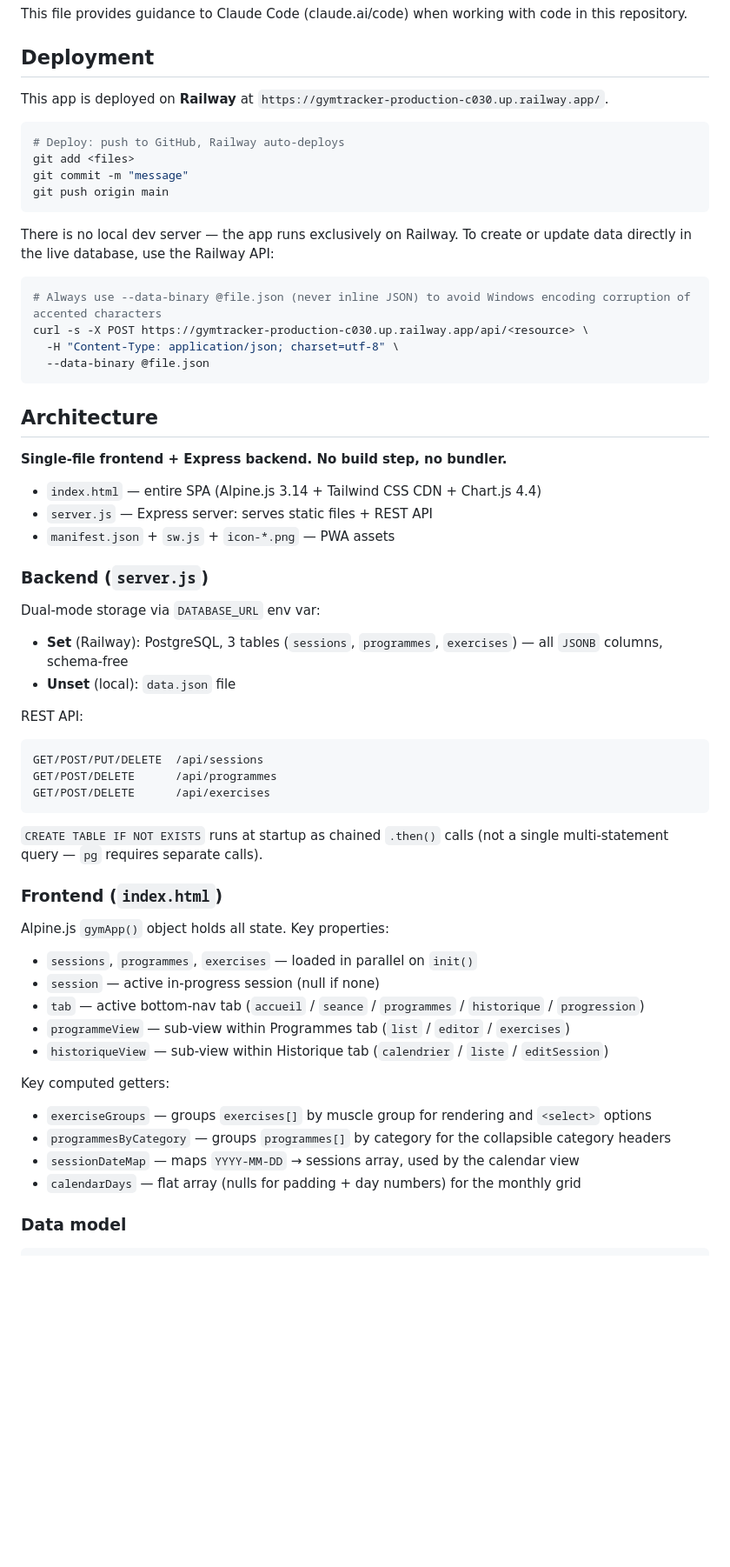
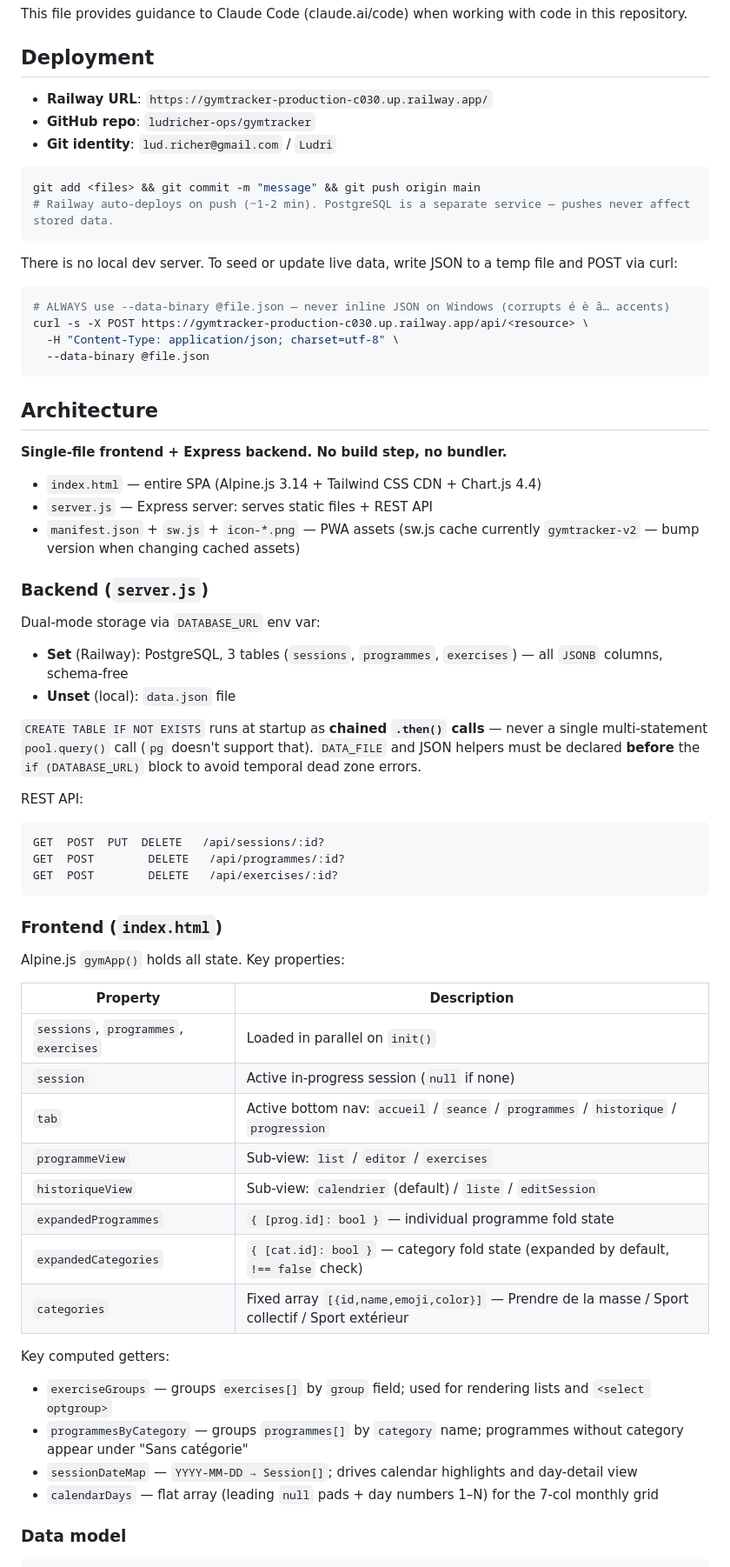
Before and after one commit to ludricher-ops/gymtracker, a Markdown page: CLAUDE.md, the part around one of its changes. Shown at 87% size. Drawn GitHub-style; blank space fills up the shorter version.

Commit message:
Mise à jour CLAUDE.md : PUT sessions, catégories, état plis, note cache SW
Co-Authored-By: Claude Sonnet 4.6 <noreply@anthropic.com>

````diff
--- a/CLAUDE.md
+++ b/CLAUDE.md
@@ -4,19 +4,19 @@ This file provides guidance to Claude Code (claude.ai/code) when working with co
 
 ## Deployment
 
-This app is deployed on **Railway** at `https://gymtracker-production-c030.up.railway.app/`.
+- **Railway URL**: `https://gymtracker-production-c030.up.railway.app/`
+- **GitHub repo**: `ludricher-ops/gymtracker`
+- **Git identity**: `lud.richer@gmail.com` / `Ludri`
 
 ```bash
-# Deploy: push to GitHub, Railway auto-deploys
-git add <files>
-git commit -m "message"
-git push origin main
+git add <files> && git commit -m "message" && git push origin main
+# Railway auto-deploys on push (~1-2 min). PostgreSQL is a separate service — pushes never affect stored data.
 ```
 
-There is no local dev server — the app runs exclusively on Railway. To create or update data directly in the live database, use the Railway API:
+There is no local dev server. To seed or update live data, write JSON to a temp file and POST via curl:
 
 ```bash
-# Always use --data-binary @file.json (never inline JSON) to avoid Windows encoding corruption of accented characters
+# ALWAYS use --data-binary @file.json — never inline JSON on Windows (corrupts é è â… accents)
 curl -s -X POST https://gymtracker-production-c030.up.railway.app/api/<resource> \
   -H "Content-Type: application/json; charset=utf-8" \
   --data-binary @file.json
@@ -28,7 +28,7 @@ curl -s -X POST https://gymtracker-production-c030.up.railway.app/api/<resource>
 
 - `index.html` — entire SPA (Alpine.js 3.14 + Tailwind CSS CDN + Chart.js 4.4)
 - `server.js` — Express server: serves static files + REST API
-- `manifest.json` + `sw.js` + `icon-*.png` — PWA assets
+- `manifest.json` + `sw.js` + `icon-*.png` — PWA assets (sw.js cache currently `gymtracker-v2` — bump version when changing cached assets)
 
 ### Backend (`server.js`)
 
@@ -36,29 +36,35 @@ Dual-mode storage via `DATABASE_URL` env var:
 - **Set** (Railway): PostgreSQL, 3 tables (`sessions`, `programmes`, `exercises`) — all `JSONB` columns, schema-free
 - **Unset** (local): `data.json` file
 
+`CREATE TABLE IF NOT EXISTS` runs at startup as **chained `.then()` calls** — never a single multi-statement `pool.query()` call (`pg` doesn't support that). `DATA_FILE` and JSON helpers must be declared **before** the `if (DATABASE_URL)` block to avoid temporal dead zone errors.
+
 REST API:
 ```
-GET/POST/PUT/DELETE  /api/sessions
-GET/POST/DELETE      /api/programmes
-GET/POST/DELETE      /api/exercises
+GET  POST  PUT  DELETE   /api/sessions/:id?
+GET  POST        DELETE   /api/programmes/:id?
+GET  POST        DELETE   /api/exercises/:id?
 ```
-
-`CREATE TABLE IF NOT EXISTS` runs at startup as chained `.then()` calls (not a single multi-statement query — `pg` requires separate calls).
 
 ### Frontend (`index.html`)
 
-Alpine.js `gymApp()` object holds all state. Key properties:
-- `sessions`, `programmes`, `exercises` — loaded in parallel on `init()`
-- `session` — active in-progress session (null if none)
-- `tab` — active bottom-nav tab (`accueil` / `seance` / `programmes` / `historique` / `progression`)
-- `programmeView` — sub-view within Programmes tab (`list` / `editor` / `exercises`)
-- `historiqueView` — sub-view within Historique tab (`calendrier` / `liste` / `editSession`)
+Alpine.js `gymApp()` holds all state. Key properties:
+
+| Property | Description |
+|---|---|
+| `sessions`, `programmes`, `exercises` | Loaded in parallel on `init()` |
+| `session` | Active in-progress session (`null` if none) |
+| `tab` | Active bottom nav: `accueil` / `seance` / `programmes` / `historique` / `progression` |
+| `programmeView` | Sub-view: `list` / `editor` / `exercises` |
+| `historiqueView` | Sub-view: `calendrier` (default) / `liste` / `editSession` |
+| `expandedProgrammes` | `{ [prog.id]: bool }` — individual programme fold state |
+| `expandedCategories` | `{ [cat.id]: bool }` — category fold state (expanded by default, `!== false` check) |
+| `categories` | Fixed array `[{id,name,emoji,color}]` — Prendre de la masse / Sport collectif / Sport extérieur |
 
 Key computed getters:
-- `exerciseGroups` — groups `exercises[]` by muscle group for rendering and `<select>` options
-- `programmesByCategory` — groups `programmes[]` by category for the collapsible category headers
-- `sessionDateMap` — maps `YYYY-MM-DD` → sessions array, used by the calendar view
-- `calendarDays` — flat array (nulls for padding + day numbers) for the monthly grid
+- `exerciseGroups` — groups `exercises[]` by `group` field; used for rendering lists and `<select optgroup>`
+- `programmesByCategory` — groups `programmes[]` by `category` name; programmes without category appear under "Sans catégorie"
+- `sessionDateMap` — `YYYY-MM-DD → Session[]`; drives calendar highlights and day-detail view
+- `calendarDays` — flat array (leading `null` pads + day numbers 1–N) for the 7-col monthly grid
 
 ### Data model
 
````
Also changed, not shown: other parts of CLAUDE.md (+1 -10 lines).
